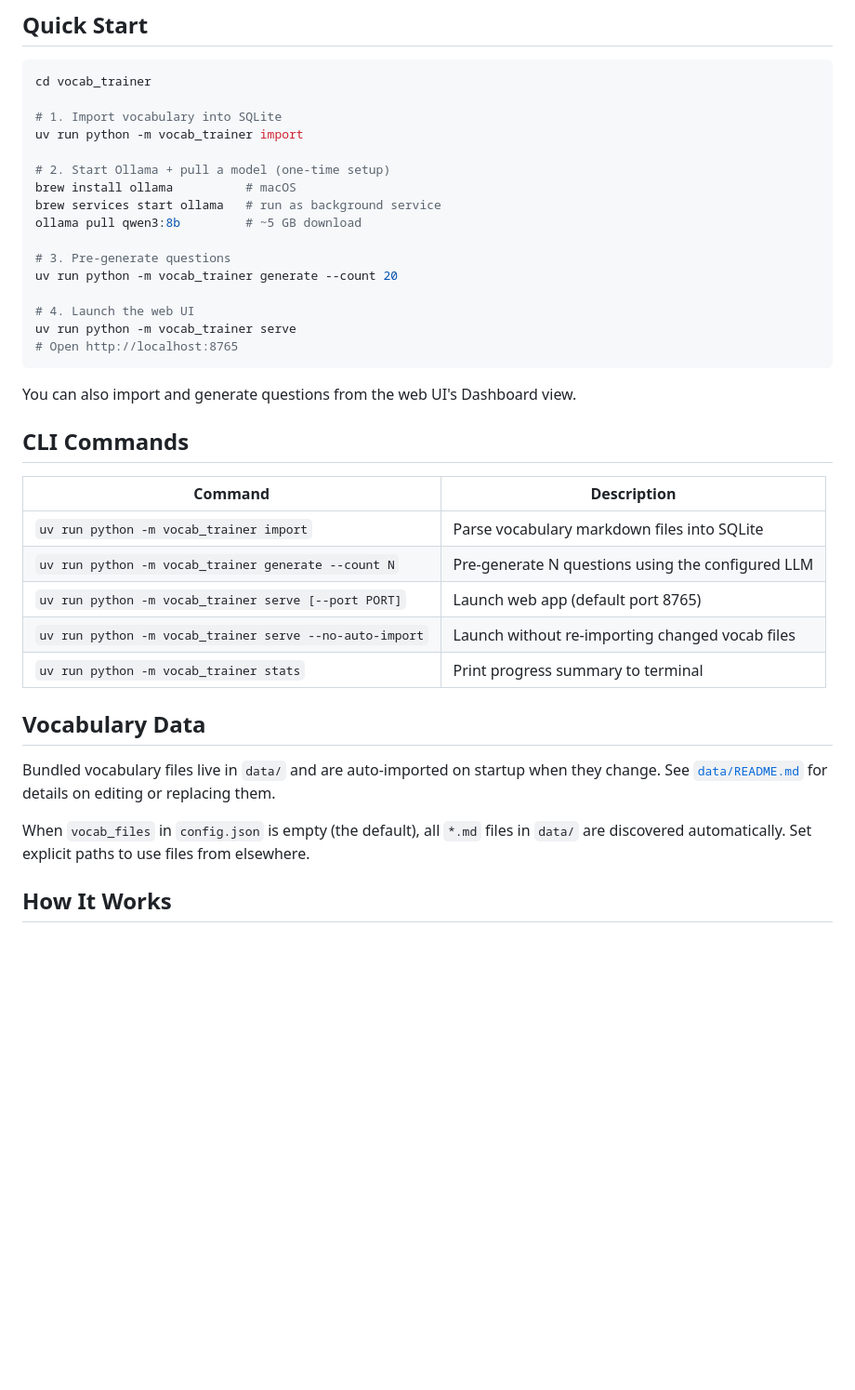
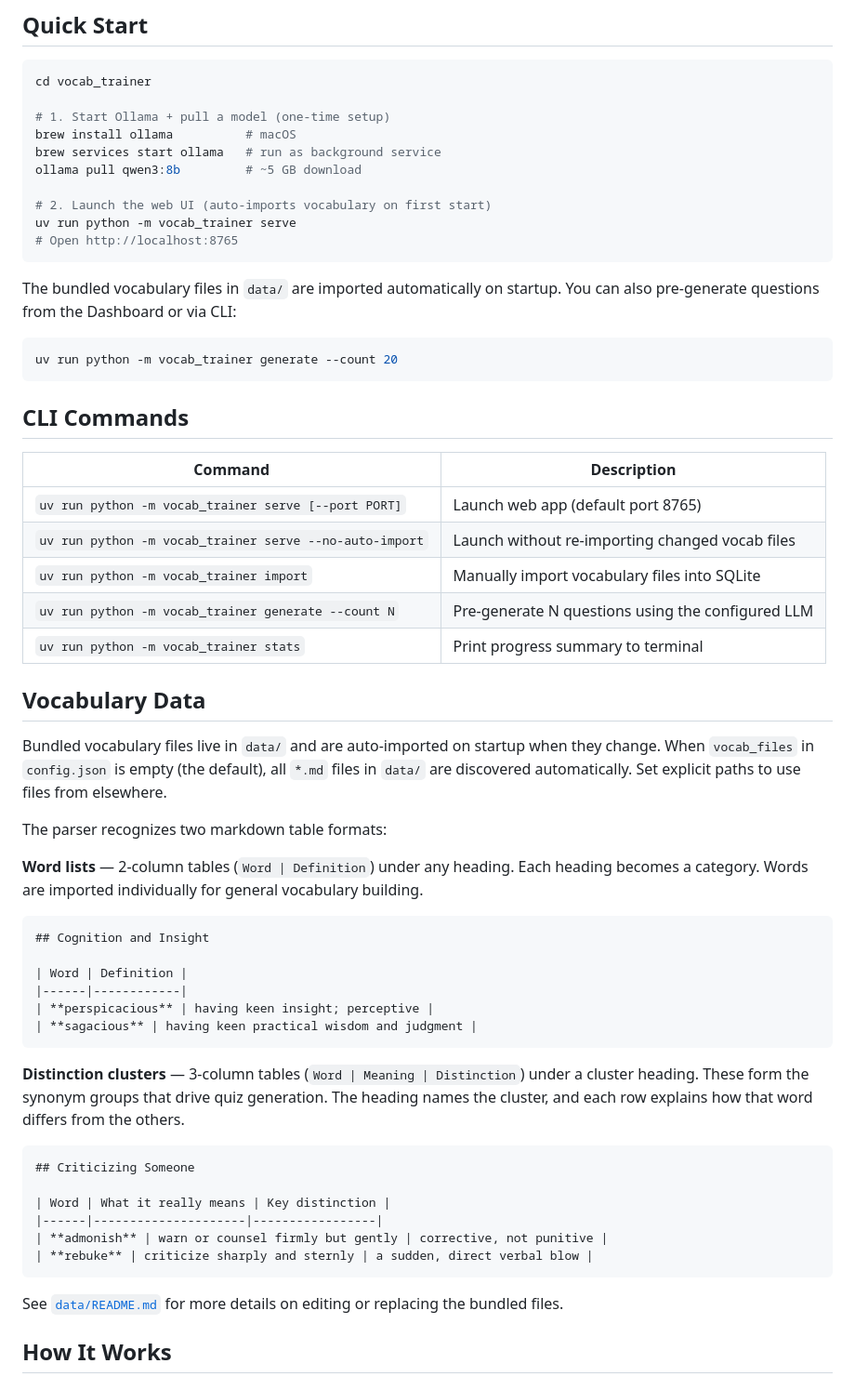
Before and after one commit to katosh/vocab_trainer, a Markdown page: README.md, the part around the change. Shown at 93% size. Drawn GitHub-style; blank space fills up the shorter version.

Commit message:
Improve README: document vocabulary formats, simplify Quick Start
Drop manual import step from Quick Start since it auto-imports on
startup. Document the two markdown table formats (word lists and
distinction clusters) that the parser recognizes.

Co-Authored-By: Claude Opus 4.6 <noreply@anthropic.com>

````diff
--- a/README.md
+++ b/README.md
@@ -25,39 +25,61 @@ After each answer, the trainer becomes an interactive tutor:
 ```bash
 cd vocab_trainer
 
-# 1. Import vocabulary into SQLite
-uv run python -m vocab_trainer import
-
-# 2. Start Ollama + pull a model (one-time setup)
+# 1. Start Ollama + pull a model (one-time setup)
 brew install ollama          # macOS
 brew services start ollama   # run as background service
 ollama pull qwen3:8b         # ~5 GB download
 
-# 3. Pre-generate questions
-uv run python -m vocab_trainer generate --count 20
-
-# 4. Launch the web UI
+# 2. Launch the web UI (auto-imports vocabulary on first start)
 uv run python -m vocab_trainer serve
 # Open http://localhost:8765
 ```
 
-You can also import and generate questions from the web UI's Dashboard view.
+The bundled vocabulary files in `data/` are imported automatically on startup. You can also pre-generate questions from the Dashboard or via CLI:
+
+```bash
+uv run python -m vocab_trainer generate --count 20
+```
 
 ## CLI Commands
 
 | Command | Description |
 |---------|-------------|
-| `uv run python -m vocab_trainer import` | Parse vocabulary markdown files into SQLite |
-| `uv run python -m vocab_trainer generate --count N` | Pre-generate N questions using the configured LLM |
 | `uv run python -m vocab_trainer serve [--port PORT]` | Launch web app (default port 8765) |
 | `uv run python -m vocab_trainer serve --no-auto-import` | Launch without re-importing changed vocab files |
+| `uv run python -m vocab_trainer import` | Manually import vocabulary files into SQLite |
+| `uv run python -m vocab_trainer generate --count N` | Pre-generate N questions using the configured LLM |
 | `uv run python -m vocab_trainer stats` | Print progress summary to terminal |
 
 ## Vocabulary Data
 
-Bundled vocabulary files live in `data/` and are auto-imported on startup when they change. See [`data/README.md`](data/README.md) for details on editing or replacing them.
+Bundled vocabulary files live in `data/` and are auto-imported on startup when they change. When `vocab_files` in `config.json` is empty (the default), all `*.md` files in `data/` are discovered automatically. Set explicit paths to use files from elsewhere.
 
-When `vocab_files` in `config.json` is empty (the default), all `*.md` files in `data/` are discovered automatically. Set explicit paths to use files from elsewhere.
+The parser recognizes two markdown table formats:
+
+**Word lists** — 2-column tables (`Word | Definition`) under any heading. Each heading becomes a category. Words are imported individually for general vocabulary building.
+
+```markdown
+## Cognition and Insight
+
+| Word | Definition |
+|------|------------|
+| **perspicacious** | having keen insight; perceptive |
+| **sagacious** | having keen practical wisdom and judgment |
+```
+
+**Distinction clusters** — 3-column tables (`Word | Meaning | Distinction`) under a cluster heading. These form the synonym groups that drive quiz generation. The heading names the cluster, and each row explains how that word differs from the others.
+
+```markdown
+## Criticizing Someone
+
+| Word | What it really means | Key distinction |
+|------|---------------------|-----------------|
+| **admonish** | warn or counsel firmly but gently | corrective, not punitive |
+| **rebuke** | criticize sharply and sternly | a sudden, direct verbal blow |
+```
+
+See [`data/README.md`](data/README.md) for more details on editing or replacing the bundled files.
 
 ## How It Works
 
````
